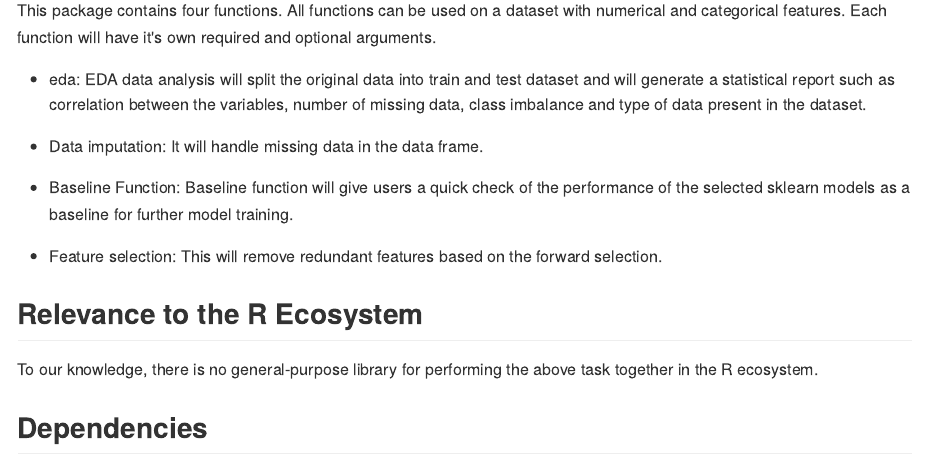
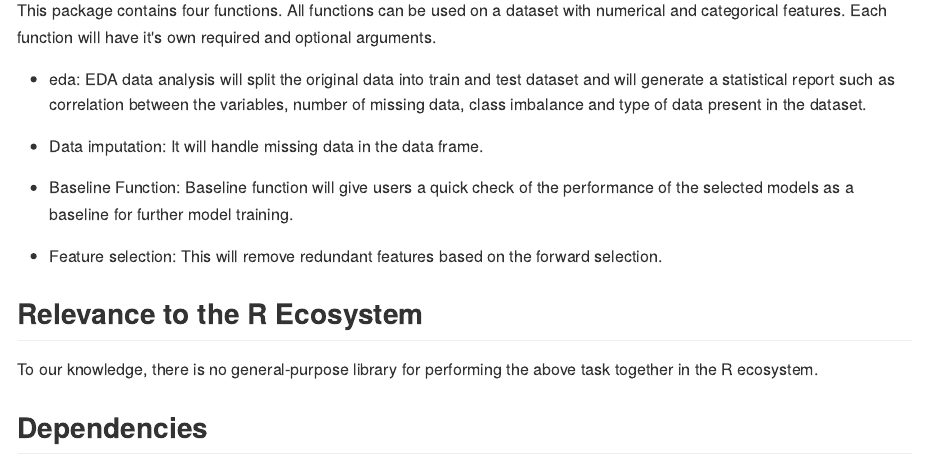
Before and after one commit to UBC-MDS/easymlr, an R Markdown document (README.Rmd): the page in a window 1100 px wide, from 580 px down. The pictures show the output file README.md that the author committed with the source, drawn offline in the style of GitHub.

Commit message:
corrected twice readme.md file

```diff
--- a/README.Rmd
+++ b/README.Rmd
@@ -42,7 +42,7 @@ This package contains four functions. All functions can be used on a dataset wit
 
 - Data imputation: It will handle missing data in the data frame.
 
-- Baseline Function: Baseline function will give users a quick check of the performance of the selected sklearn models as a baseline for further model training.
+- Baseline Function: Baseline function will give users a quick check of the performance of the selected models as a baseline for further model training.
 
 - Feature selection: This will remove redundant features based on the forward selection.
 
```
Also changed, not shown: README.md.
